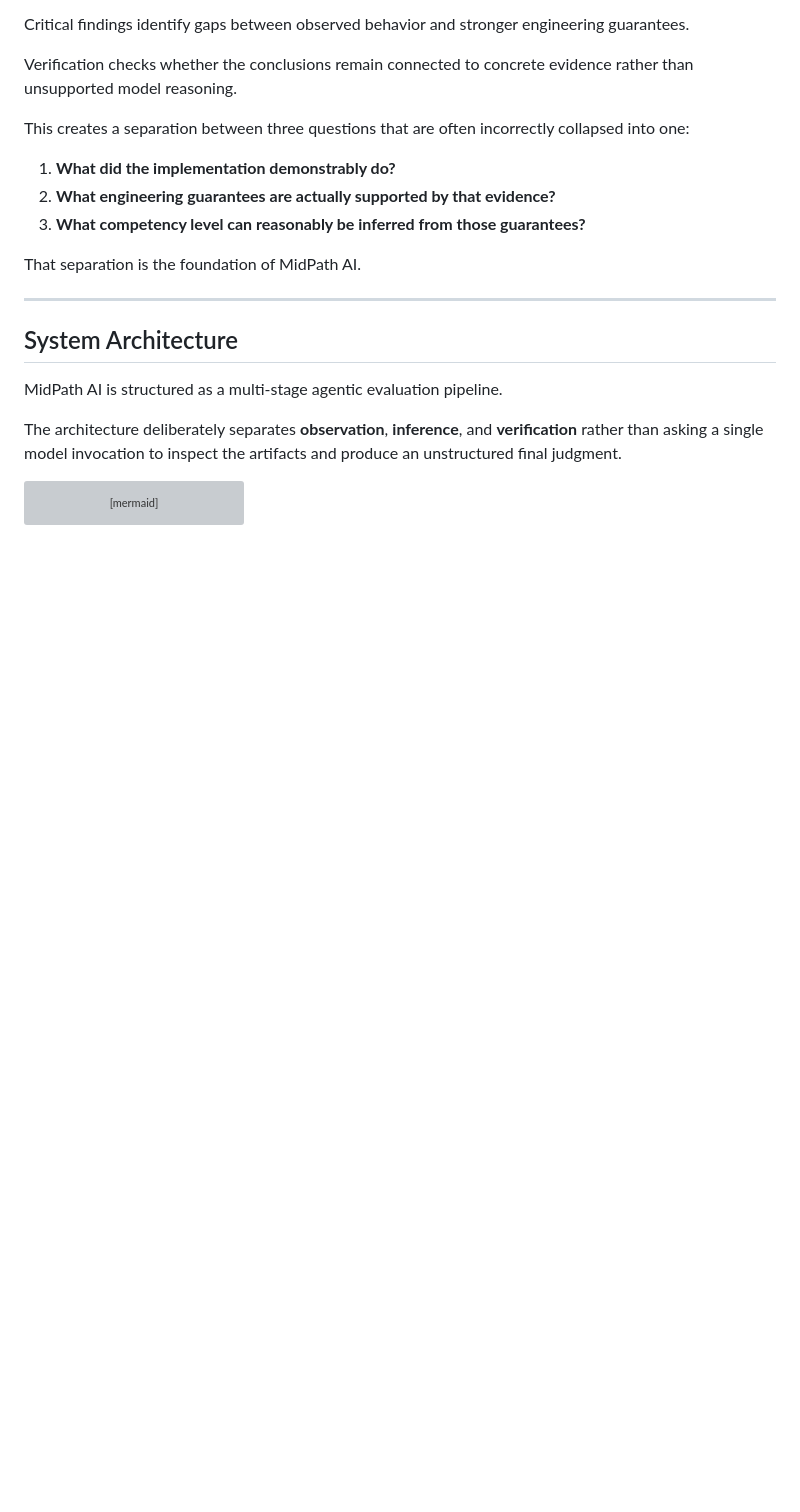
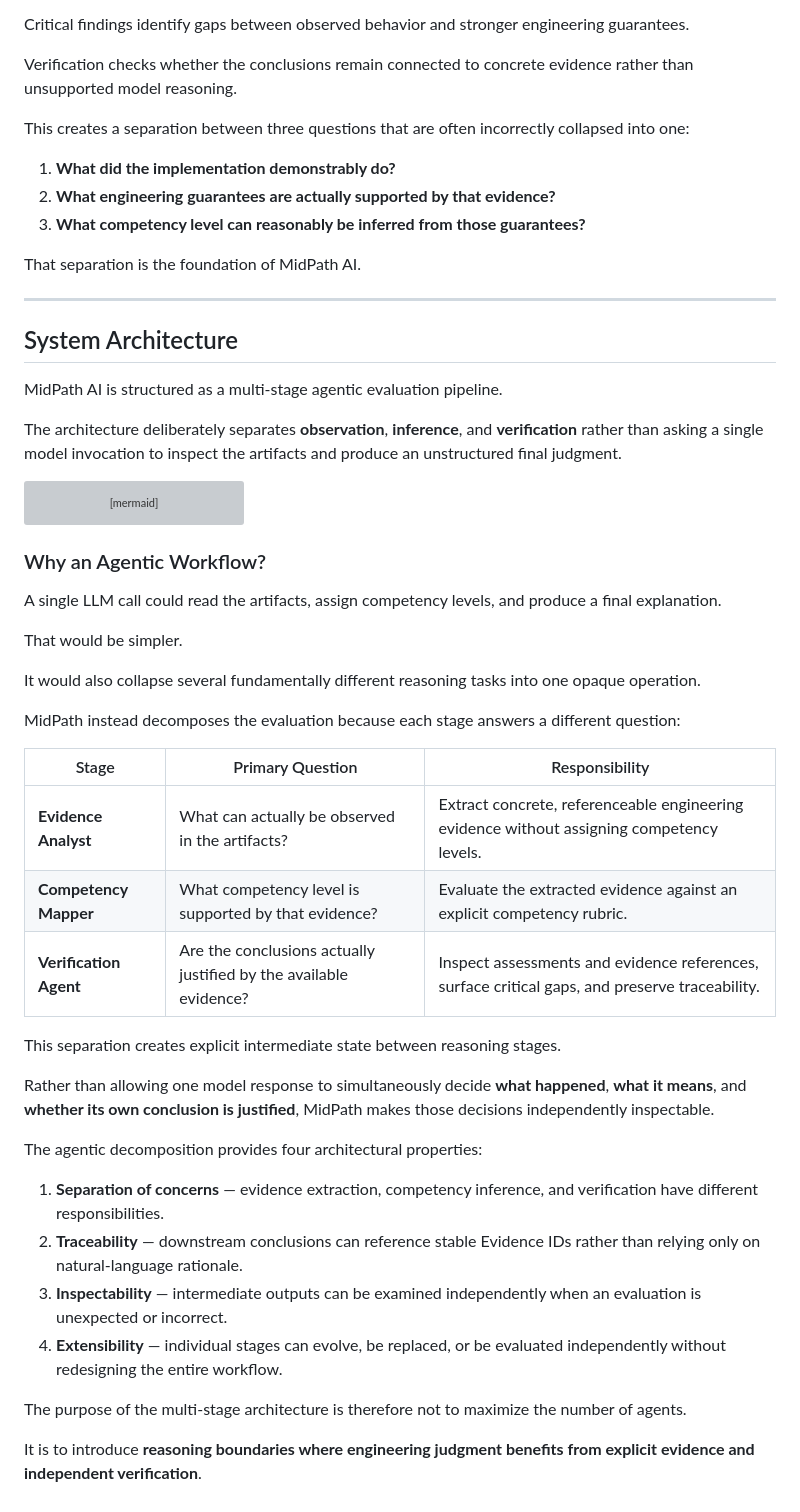
Before and after one commit to jessicafram/midpath-ai, a Markdown page: README.md, the part around the change. GitHub-like rendering; blank space fills up the shorter version; grey boxes are pictures that could not be loaded.

Commit message:
docs: explain agentic workflow design

````diff
--- a/README.md
+++ b/README.md
@@ -124,3 +124,33 @@ flowchart LR
        B -. "Evidence IDs" .-> D
     D -. "Evidence References" .-> F
 ```
+### Why an Agentic Workflow?
+
+A single LLM call could read the artifacts, assign competency levels, and produce a final explanation.
+
+That would be simpler.
+
+It would also collapse several fundamentally different reasoning tasks into one opaque operation.
+
+MidPath instead decomposes the evaluation because each stage answers a different question:
+
+| Stage | Primary Question | Responsibility |
+|---|---|---|
+| **Evidence Analyst** | What can actually be observed in the artifacts? | Extract concrete, referenceable engineering evidence without assigning competency levels. |
+| **Competency Mapper** | What competency level is supported by that evidence? | Evaluate the extracted evidence against an explicit competency rubric. |
+| **Verification Agent** | Are the conclusions actually justified by the available evidence? | Inspect assessments and evidence references, surface critical gaps, and preserve traceability. |
+
+This separation creates explicit intermediate state between reasoning stages.
+
+Rather than allowing one model response to simultaneously decide **what happened**, **what it means**, and **whether its own conclusion is justified**, MidPath makes those decisions independently inspectable.
+
+The agentic decomposition provides four architectural properties:
+
+1. **Separation of concerns** — evidence extraction, competency inference, and verification have different responsibilities.
+2. **Traceability** — downstream conclusions can reference stable Evidence IDs rather than relying only on natural-language rationale.
+3. **Inspectability** — intermediate outputs can be examined independently when an evaluation is unexpected or incorrect.
+4. **Extensibility** — individual stages can evolve, be replaced, or be evaluated independently without redesigning the entire workflow.
+
+The purpose of the multi-stage architecture is therefore not to maximize the number of agents.
+
+It is to introduce **reasoning boundaries where engineering judgment benefits from explicit evidence and independent verification**.
````
